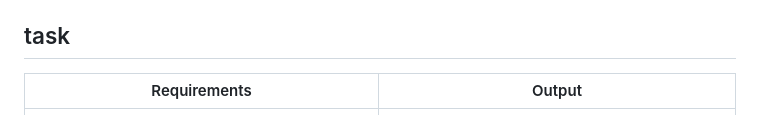
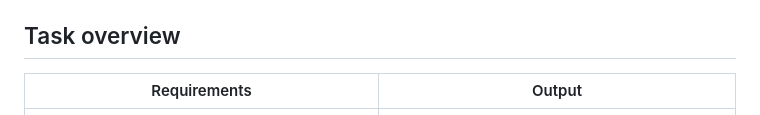
Before and after one commit to farhanareekode/betasqu-tasks, a Markdown page: README.md, the part around the change printed below. GitHub-like rendering.

Commit message:
task completed

```diff
--- a/README.md
+++ b/README.md
@@ -23,7 +26,7 @@
 
 
 
-## task
+## Task overview
 
 | Requirements                 | Output                           |
 | ---------------------------- | -------------------------------- |
```
Also changed, not shown: other parts of README.md (+5 -2 lines).
